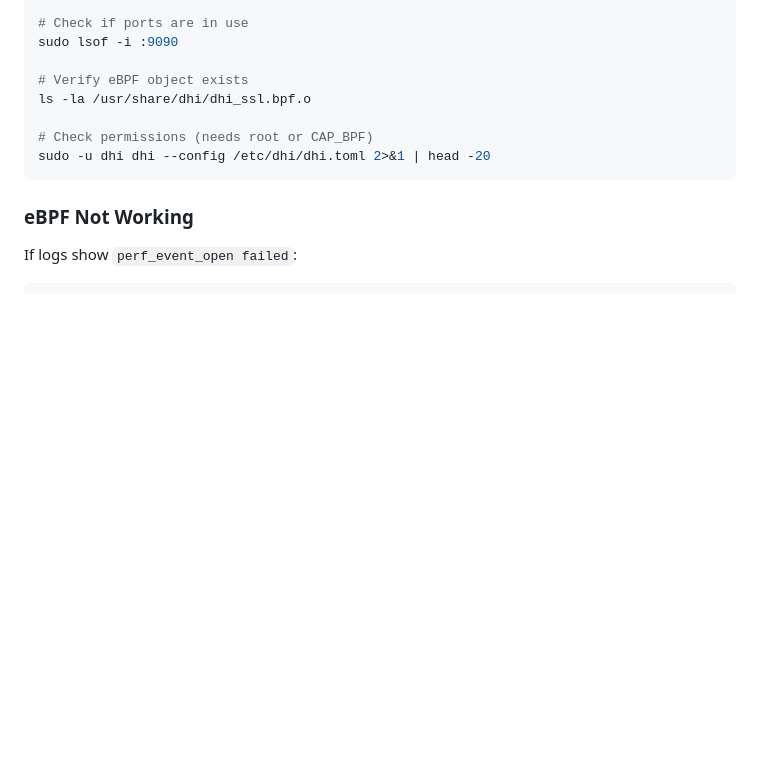
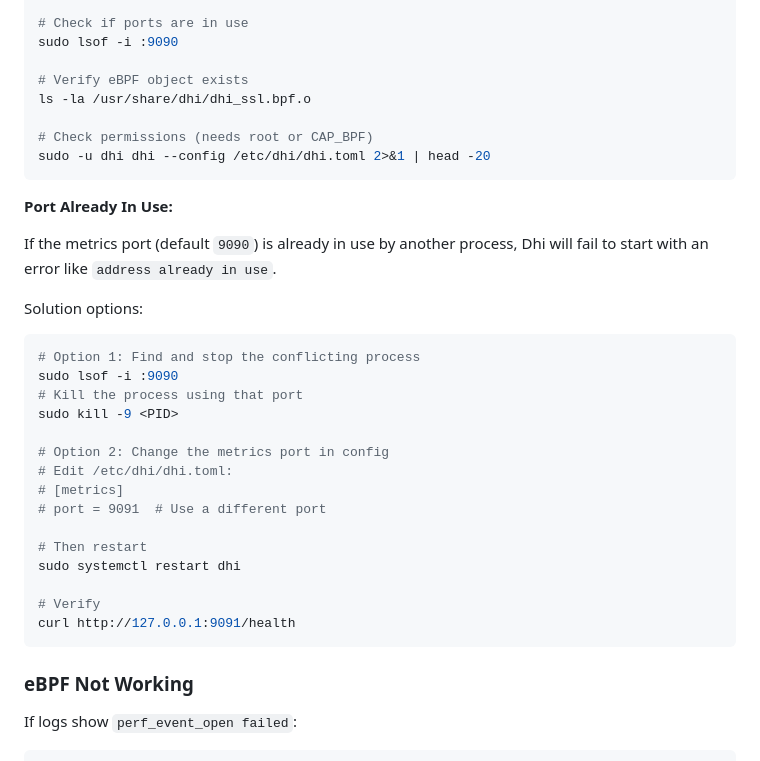
Before and after one commit to seconize-co/dhi, a Markdown page: docs/OPERATIONS.md, the part around the change. Rendered like a GitHub page; blank space fills up the shorter version.

Commit message:
docs: add explicit troubleshooting for port conflicts
- clarify what happens when metrics port 9090 is already in use
- add two resolution options: kill conflicting process or change port config
- provide example curl command for verification on alternate port

````diff
--- a/docs/OPERATIONS.md
+++ b/docs/OPERATIONS.md
@@ -537,6 +537,30 @@ ls -la /usr/share/dhi/dhi_ssl.bpf.o
 sudo -u dhi dhi --config /etc/dhi/dhi.toml 2>&1 | head -20
 ```
 
+**Port Already In Use:**
+
+If the metrics port (default `9090`) is already in use by another process, Dhi will fail to start with an error like `address already in use`.
+
+Solution options:
+
+```bash
+# Option 1: Find and stop the conflicting process
+sudo lsof -i :9090
+# Kill the process using that port
+sudo kill -9 <PID>
+
+# Option 2: Change the metrics port in config
+# Edit /etc/dhi/dhi.toml:
+# [metrics]
+# port = 9091  # Use a different port
+
+# Then restart
+sudo systemctl restart dhi
+
+# Verify
+curl http://127.0.0.1:9091/health
+```
+
 ### eBPF Not Working
 
 If logs show `perf_event_open failed`:
````
